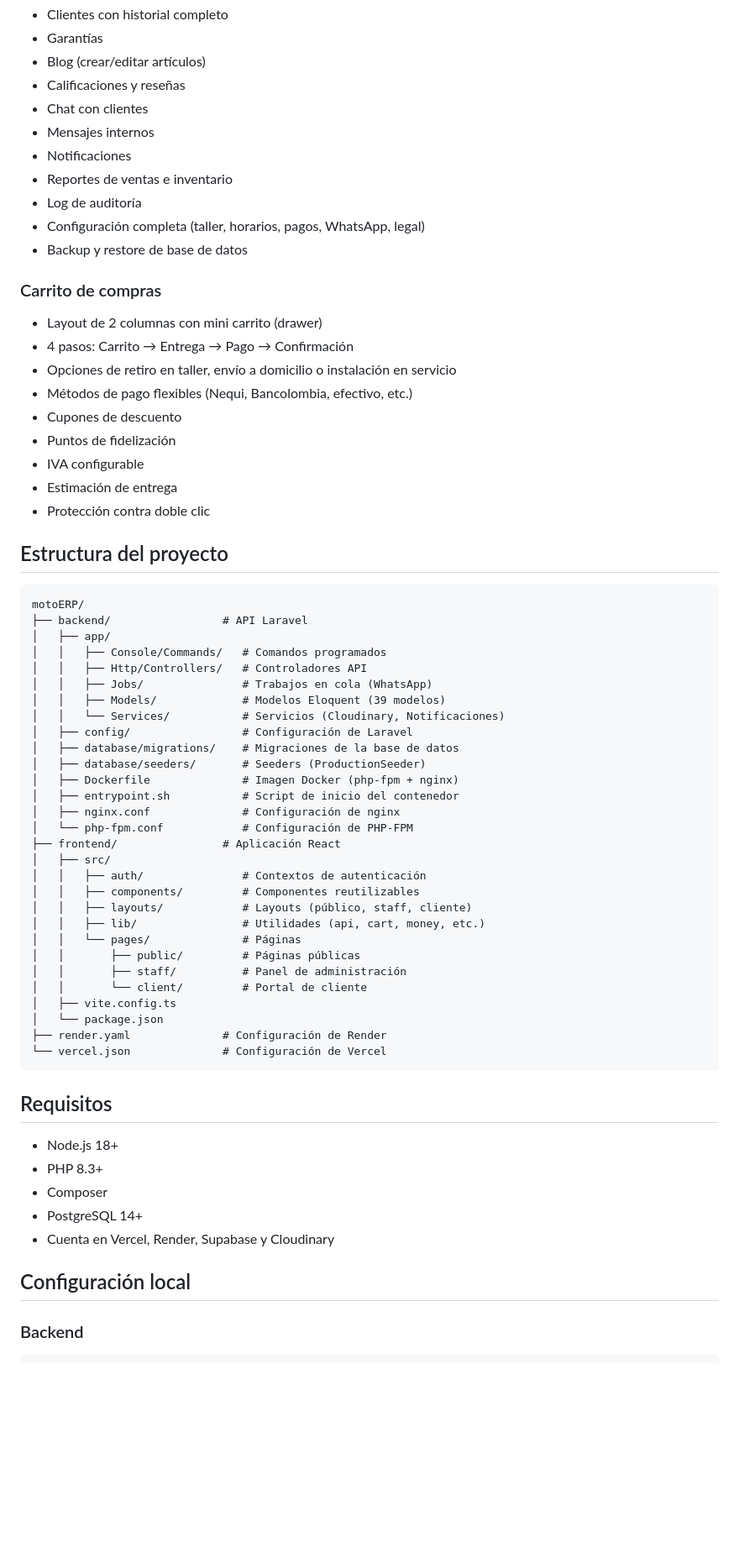
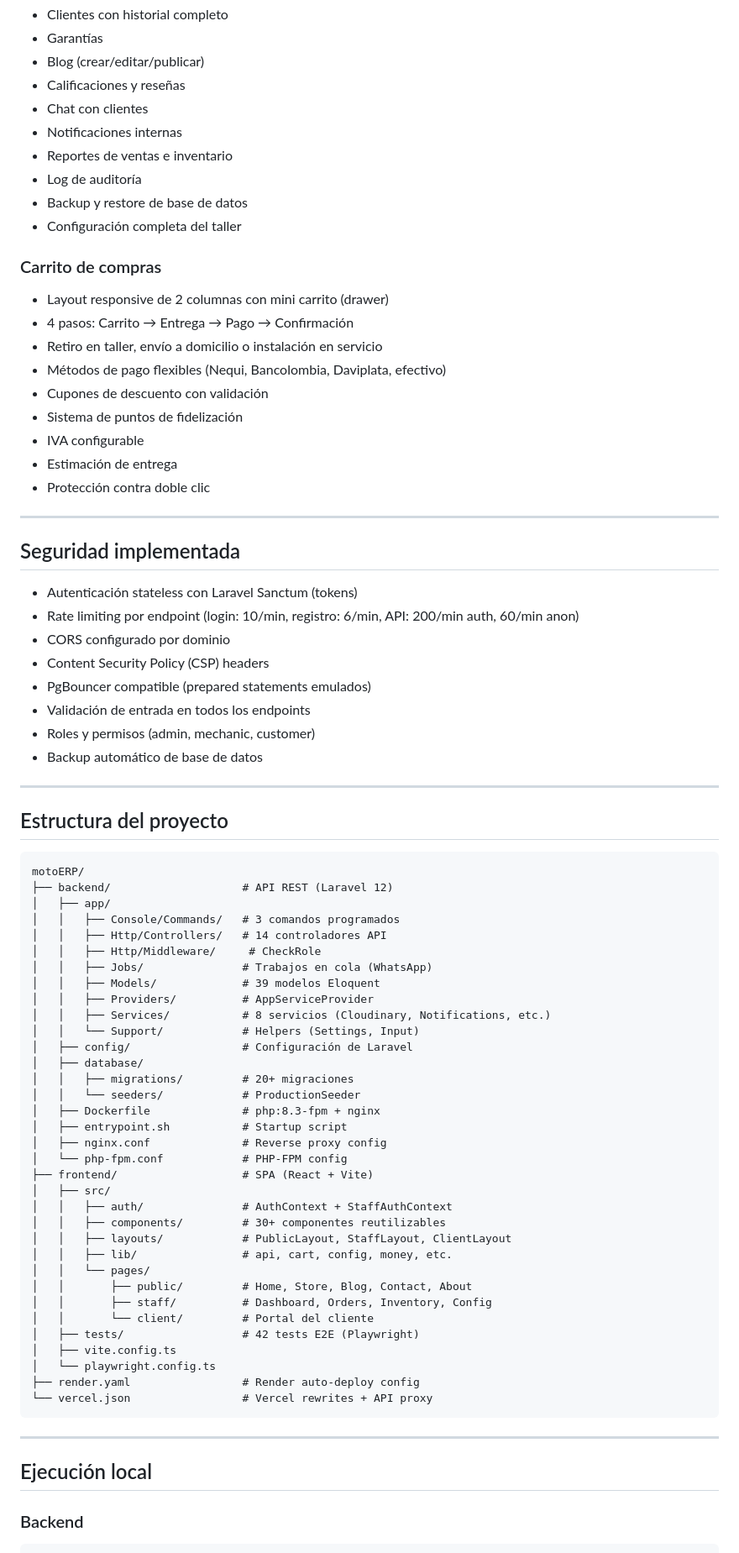
Before and after one commit to guzmanmaceajavier-bit/MotoERP, a Markdown page: README.md, the part around one of its changes. Shown at 84% size. Rendered like a GitHub page; blank space fills up the shorter version.

Commit message:
docs: portfolio-ready README with live demo, tech stack, architecture

````diff
--- a/README.md
+++ b/README.md
@@ -46,69 +74,82 @@ SaaS completo para gestión de talleres mecánicos de motocicletas: sitio públi
 - Clientes con historial completo
 - Garantías
-- Blog (crear/editar artículos)
+- Blog (crear/editar/publicar)
 - Calificaciones y reseñas
 - Chat con clientes
-- Mensajes internos
-- Notificaciones
+- Notificaciones internas
 - Reportes de ventas e inventario
 - Log de auditoría
-- Configuración completa (taller, horarios, pagos, WhatsApp, legal)
 - Backup y restore de base de datos
+- Configuración completa del taller
 
 ### Carrito de compras
-- Layout de 2 columnas con mini carrito (drawer)
+- Layout responsive de 2 columnas con mini carrito (drawer)
 - 4 pasos: Carrito → Entrega → Pago → Confirmación
-- Opciones de retiro en taller, envío a domicilio o instalación en servicio
-- Métodos de pago flexibles (Nequi, Bancolombia, efectivo, etc.)
-- Cupones de descuento
-- Puntos de fidelización
+- Retiro en taller, envío a domicilio o instalación en servicio
+- Métodos de pago flexibles (Nequi, Bancolombia, Daviplata, efectivo)
+- Cupones de descuento con validación
+- Sistema de puntos de fidelización
 - IVA configurable
 - Estimación de entrega
 - Protección contra doble clic
+
+---
+
+## Seguridad implementada
+
+- Autenticación stateless con Laravel Sanctum (tokens)
+- Rate limiting por endpoint (login: 10/min, registro: 6/min, API: 200/min auth, 60/min anon)
+- CORS configurado por dominio
+- Content Security Policy (CSP) headers
+- PgBouncer compatible (prepared statements emulados)
+- Validación de entrada en todos los endpoints
+- Roles y permisos (admin, mechanic, customer)
+- Backup automático de base de datos
+
+---
 
 ## Estructura del proyecto
 
 ```
 motoERP/
-├── backend/                 # API Laravel
+├── backend/                    # API REST (Laravel 12)
 │   ├── app/
-│   │   ├── Console/Commands/   # Comandos programados
-│   │   ├── Http/Controllers/   # Controladores API
+│   │   ├── Console/Commands/   # 3 comandos programados
+│   │   ├── Http/Controllers/   # 14 controladores API
+│   │   ├── Http/Middleware/     # CheckRole
 │   │   ├── Jobs/               # Trabajos en cola (WhatsApp)
-│   │   ├── Models/             # Modelos Eloquent (39 modelos)
-│   │   └── Services/           # Servicios (Cloudinary, Notificaciones)
+│   │   ├── Models/             # 39 modelos Eloquent
+│   │   ├── Providers/          # AppServiceProvider
+│   │   ├── Services/           # 8 servicios (Cloudinary, Notifications, etc.)
+│   │   └── Support/            # Helpers (Settings, Input)
 │   ├── config/                 # Configuración de Laravel
-│   ├── database/migrations/    # Migraciones de la base de datos
-│   ├── database/seeders/       # Seeders (ProductionSeeder)
-│   ├── Dockerfile              # Imagen Docker (php-fpm + nginx)
-│   ├── entrypoint.sh           # Script de inicio del contenedor
-│   ├── nginx.conf              # Configuración de nginx
-│   └── php-fpm.conf            # Configuración de PHP-FPM
-├── frontend/                # Aplicación React
+│   ├── database/
+│   │   ├── migrations/         # 20+ migraciones
+│   │   └── seeders/            # ProductionSeeder
+│   ├── Dockerfile              # php:8.3-fpm + nginx
+│   ├── entrypoint.sh           # Startup script
+│   ├── nginx.conf              # Reverse proxy config
+│   └── php-fpm.conf            # PHP-FPM config
+├── frontend/                   # SPA (React + Vite)
 │   ├── src/
-│   │   ├── auth/               # Contextos de autenticación
-│   │   ├── components/         # Componentes reutilizables
-│   │   ├── layouts/            # Layouts (público, staff, cliente)
-│   │   ├── lib/                # Utilidades (api, cart, money, etc.)
-│   │   └── pages/              # Páginas
-│   │       ├── public/         # Páginas públicas
-│   │       ├── staff/          # Panel de administración
-│   │       └── client/         # Portal de cliente
+│   │   ├── auth/               # AuthContext + StaffAuthContext
+│   │   ├── components/         # 30+ componentes reutilizables
+│   │   ├── layouts/            # PublicLayout, StaffLayout, ClientLayout
+│   │   ├── lib/                # api, cart, config, money, etc.
+│   │   └── pages/
+│   │       ├── public/         # Home, Store, Blog, Contact, About
+│   │       ├── staff/          # Dashboard, Orders, Inventory, Config
+│   │       └── client/         # Portal del cliente
+│   ├── tests/                  # 42 tests E2E (Playwright)
 │   ├── vite.config.ts
-│   └── package.json
-├── render.yaml              # Configuración de Render
-└── vercel.json              # Configuración de Vercel
+│   └── playwright.config.ts
+├── render.yaml                 # Render auto-deploy config
+└── vercel.json                 # Vercel rewrites + API proxy
 ```
 
-## Requisitos
+---
 
-- Node.js 18+
-- PHP 8.3+
-- Composer
-- PostgreSQL 14+
-- Cuenta en Vercel, Render, Supabase y Cloudinary
-
-## Configuración local
+## Ejecución local
 
 ### Backend
 
````
Also changed, not shown: other parts of README.md (+98 -68 lines).
